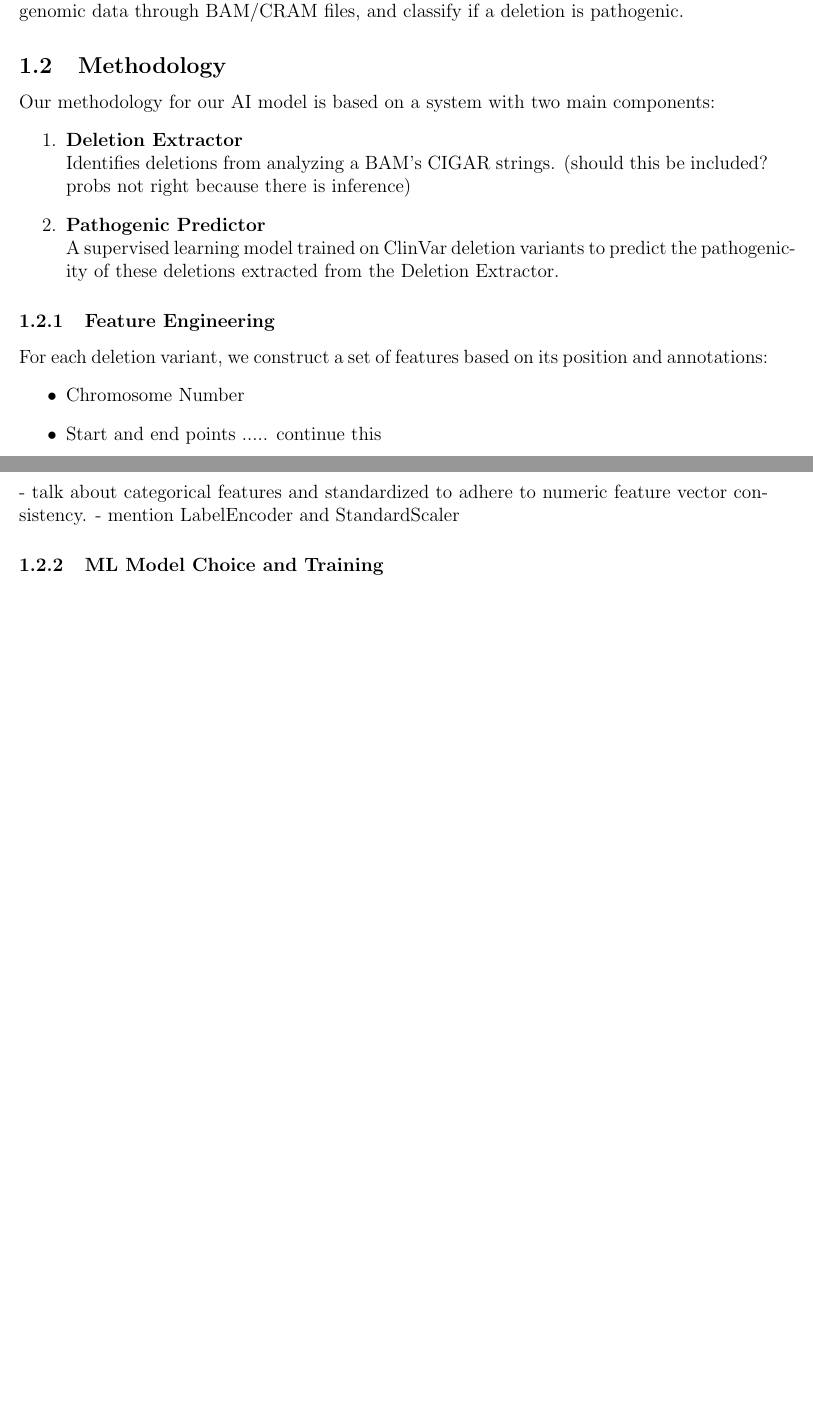
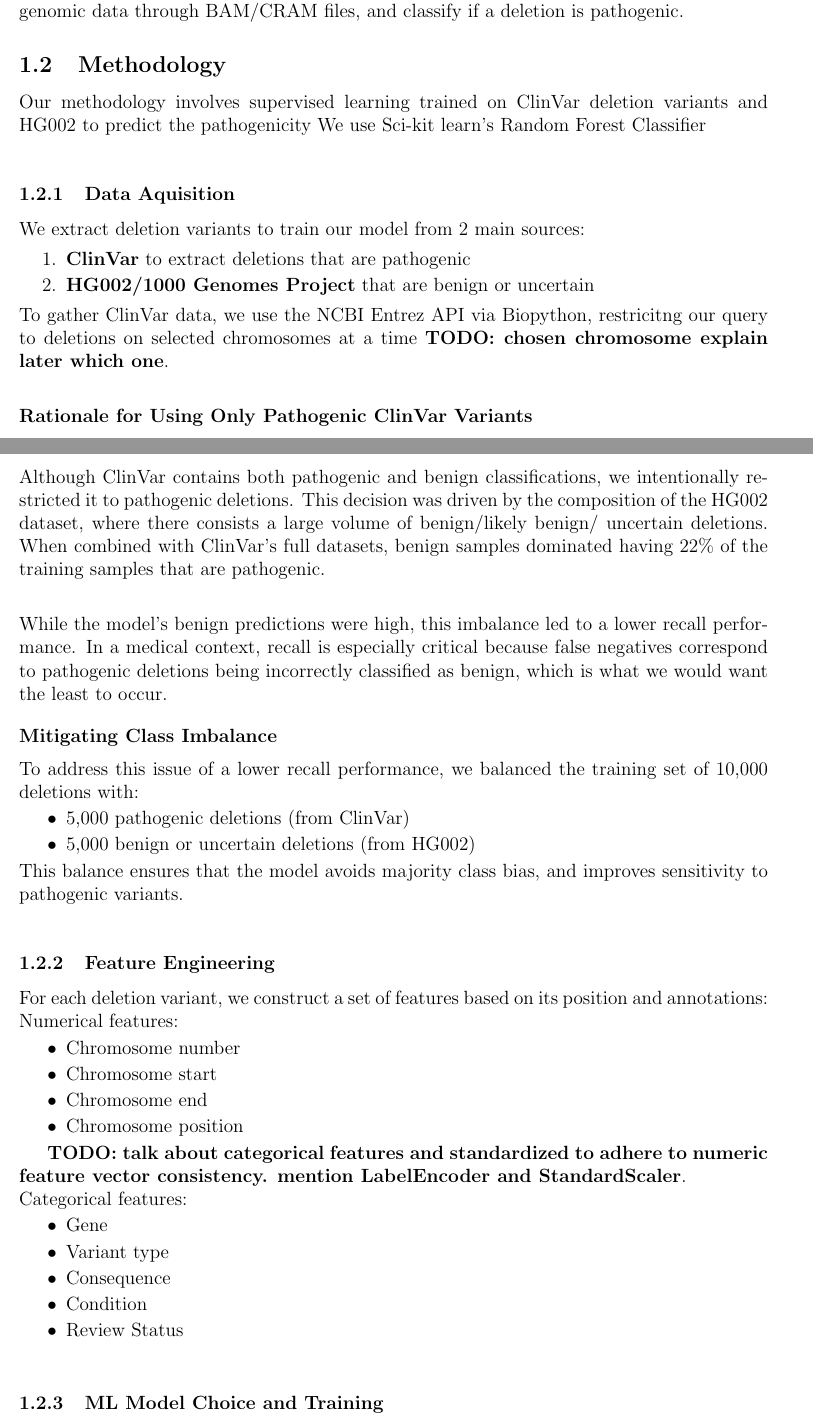
Before and after one commit to Likima/Deltect, a LaTeX document (report/report.tex): two parts of pages 1 and 2 of 2 before the commit and two parts of pages 1 and 2 of 4 after it, joined at a grey line, cut so that both start at the same text, the shorter picture padded with empty space. Compiled offline with pdfLaTeX.

Commit message:
section: AI system draft. todo: testing subsection

```diff
--- a/report/report.tex
+++ b/report/report.tex
@@ -1,6 +1,7 @@
 \documentclass[12pt, letterpaper]{article}
 \usepackage[margin=1in]{geometry}
-
+\usepackage{enumitem}
+\setlist[itemize]{itemsep=1pt, topsep=2pt, parsep=1pt, partopsep=2pt} % for list
 \usepackage{graphicx}
 
 \title{
@@ -30,23 +31,79 @@
             train a classifier than can estimate a patient's genomic data through BAM/CRAM files, and classify if a
             deletion is pathogenic.
 
+
         \subsection{Methodology}
-            Our methodology for our AI model is based on a system with two main components:
+            Our methodology involves supervised learning trained on ClinVar deletion variants and HG002 to predict the pathogenicity
+            We use Sci-kit learn's Random Forest Classifier
+
+        \vspace{12pt}
+        \subsubsection{Data Aquisition}
+            We extract deletion variants to train our model from 2 main sources:
+
             \begin{itemize}
-                \item[1.] \textbf{Deletion Extractor} \\
-                    Identifies deletions from analyzing a BAM's CIGAR strings. (should this be included? probs not right because there is inference)
-                \item[2.] \textbf{Pathogenic Predictor} \\
-                    A supervised learning model trained on ClinVar deletion variants to predict the pathogenicity
-                    of these deletions extracted from the Deletion Extractor.
+                \item[1.] \textbf{ClinVar} to extract deletions that are pathogenic
+                \item[2.] \textbf{HG002/1000 Genomes Project} that are benign or uncertain
             \end{itemize}
 
+            \noindent
+            To gather ClinVar data, we use the NCBI Entrez API via Biopython, restricitng our query to deletions on selected chromosomes
+            at a time \textbf{TODO: chosen chromosome explain later which one}.
+
+            \vspace{20pt}
+            \noindent
+            \textbf{Rationale for Using Only Pathogenic ClinVar Variants}
+            \vspace{6pt}
+
+            \noindent
+            Although ClinVar contains both pathogenic and benign classifications, we intentionally restricted it to pathogenic deletions.
+            This decision was driven by the composition of the HG002 dataset, where there consists a large volume of benign/likely benign/
+            uncertain deletions. When combined with ClinVar's full datasets, benign samples dominated having 22\% of the
+            training samples that are pathogenic.
+
+            \vspace{20pt}
+            \noindent
+            While the model's benign predictions were high, this imbalance led to a lower recall performance. In a medical context, recall
+            is especially critical because false negatives correspond to pathogenic deletions being incorrectly classified as benign, which
+            is what we would want the least to occur.
+
+            \vspace{12pt}
+            \noindent
+            \textbf{Mitigating Class Imbalance}
+            \vspace{6pt}
+
+            \noindent
+            To address this issue of a lower recall performance, we balanced the training set of 10,000 deletions with:
+            \begin{itemize}
+                \item 5,000 pathogenic deletions (from ClinVar)
+                \item 5,000 benign or uncertain deletions (from HG002)
+            \end{itemize}
+            This balance ensures that the model avoids majority class bias, and improves sensitivity to pathogenic variants.
+
+        \vspace{12pt}
         \subsubsection{Feature Engineering}
             For each deletion variant, we construct a set of features based on its position and annotations:
+
+            \noindent
+            Numerical features:
             \begin{itemize}
-                \item Chromosome Number
-                \item Start and end points ..... continue this
+                \item Chromosome number
+                \item Chromosome start
+                \item Chromosome end
+                \item Chromosome position
             \end{itemize}
-            - talk about categorical features and standardized to adhere to numeric feature vector consistency.
-            - mention LabelEncoder and StandardScaler
 
+            \textbf{TODO: talk about categorical features and standardized to adhere to numeric feature vector consistency.
+            mention LabelEncoder and StandardScaler}.
+
+            \noindent
+            Categorical features:
+            \begin{itemize}
+                \item Gene
+                \item Variant type
+                \item Consequence
+                \item Condition
+                \item Review Status
+            \end{itemize}
+
+        \vspace{12pt}
         \subsubsection{ML Model Choice and Training}
@@ -53,0 +115 @@
+                \item they are robust to noise and variability in biological labels
```
Also changed, not shown: report/report.pdf, report/report.tex (28 more changed lines).
